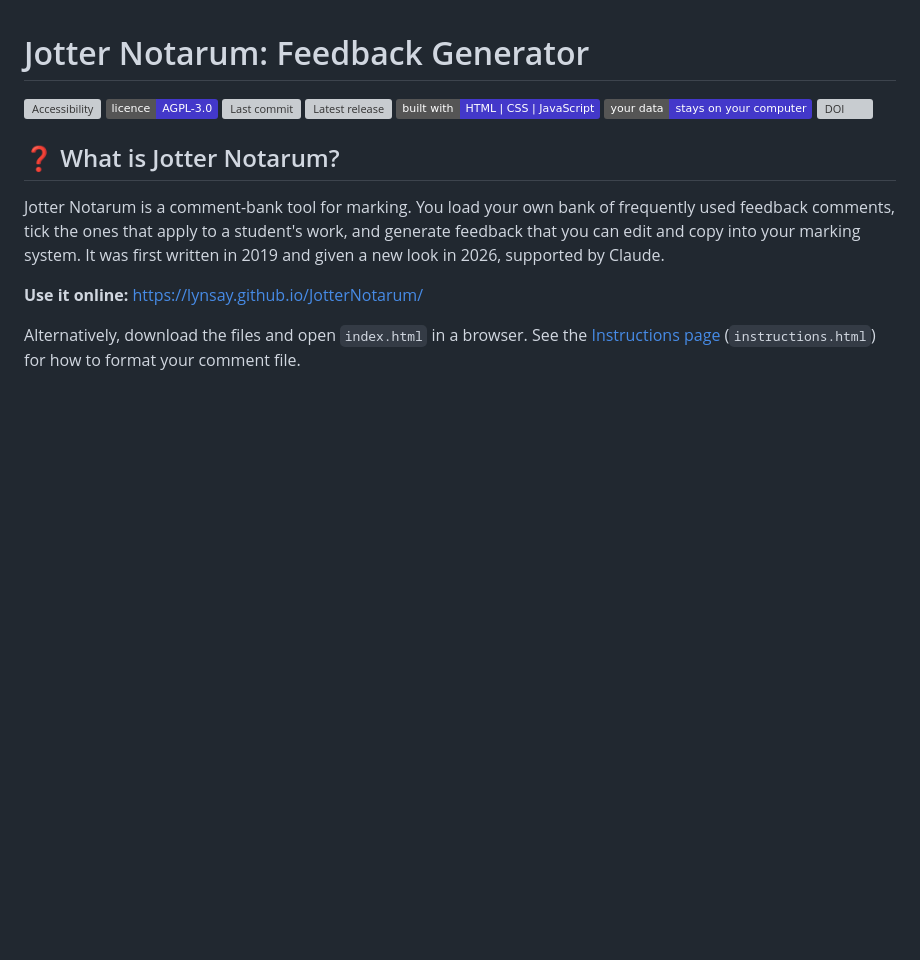
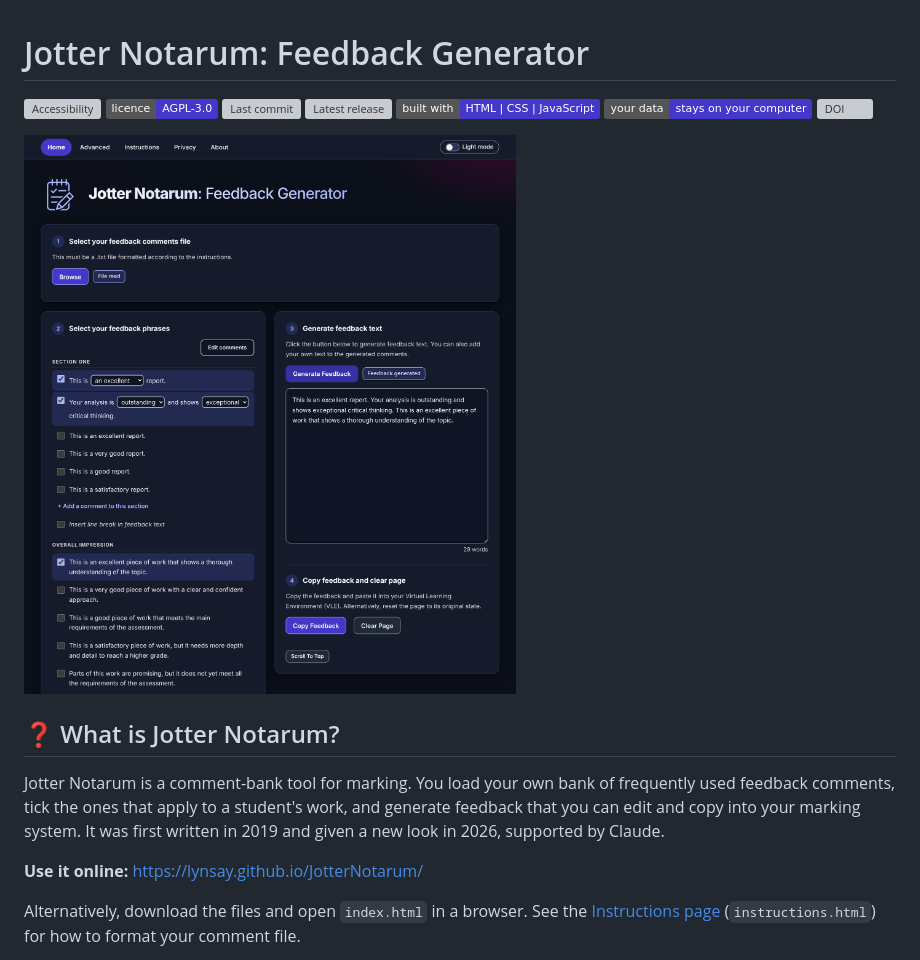
Before and after one commit to Lynsay/JotterNotarum, a Markdown page: README.md, the part around the change. Drawn GitHub-style; pictures changed too: gfx/screenshot.png (added); badges without logos; blank space fills up the shorter version; grey boxes are pictures that could not be loaded.

Commit message:
Add a screenshot, social preview, and linked to these details in the readme.

```diff
--- a/README.md
+++ b/README.md
@@ -7,6 +7,7 @@
 ![No data uploaded](https://img.shields.io/static/v1?label=your%20data&message=stays%20on%20your%20computer&color=4338ca)
 [![DOI](https://zenodo.org/badge/DOI/10.5281/zenodo.24574189.svg)](https://doi.org/10.5281/zenodo.24574189)
 
+![Jotter Notarum showing a loaded comments file and generated feedback](gfx/screenshot.png)
 
 ## ❓ What is Jotter Notarum?
 
```
Also changed, not shown: gfx/social-preview.png (added).
